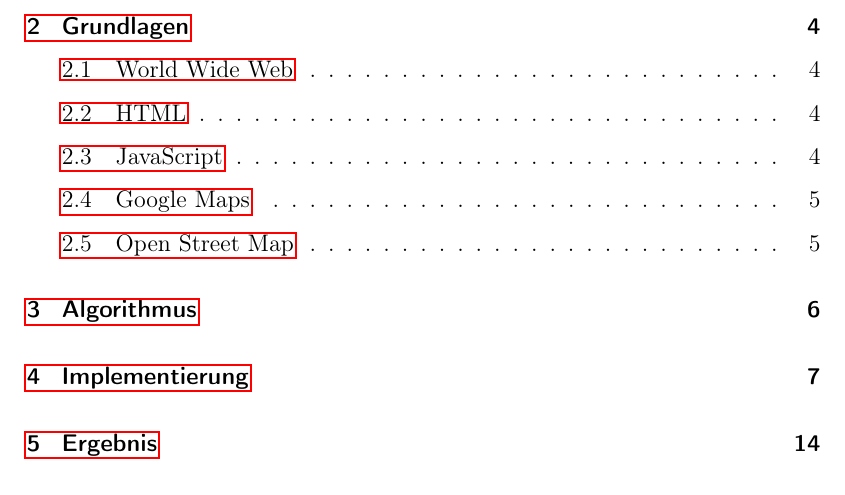
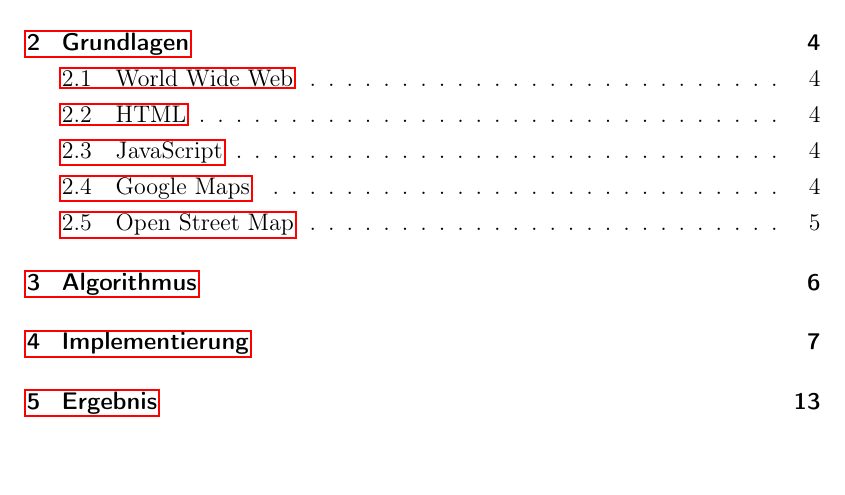
Before and after one commit to GERZAC1002/BeLL, a LaTeX thesis (bell.tex): part of page 3 of 28 before the commit and part of page 3 of 27 after it, cut so that both start at the same text. Compiled offline with pdfLaTeX.

Commit message:
Changed linespread

```diff
--- a/bell.tex
+++ b/bell.tex
@@ -1,6 +1,6 @@
 \documentclass[a4paper, 12pt]{scrreprt}
 %\documentclass[headsepline,titlepage,twoside,12pt]{report}
-\linespread{1.5}
+\linespread{1.25}
 \usepackage[ngerman]{babel}
 \usepackage[T1]{fontenc}
 \usepackage[utf8]{inputenc}
```
Also changed, not shown: bell.pdf, 2 other files.
